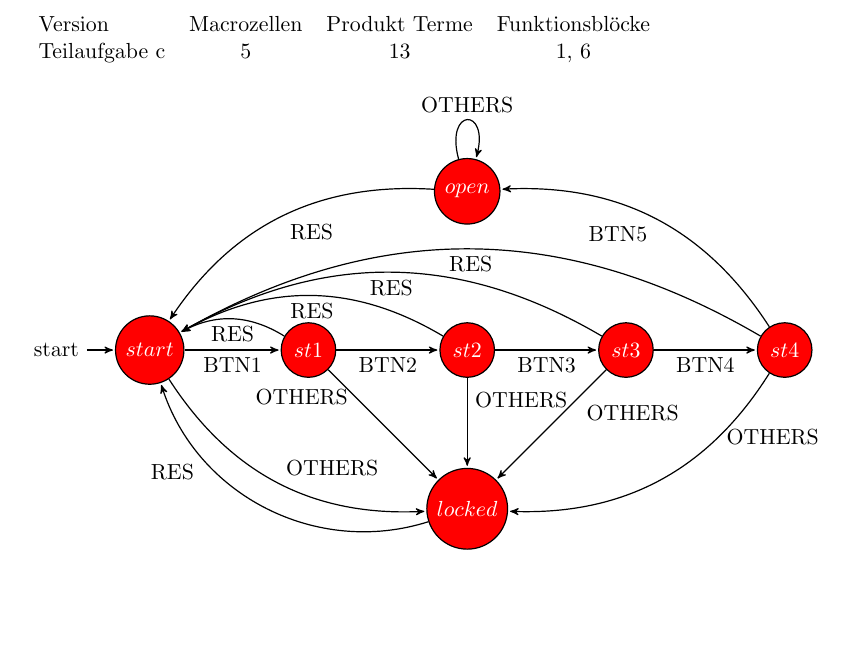
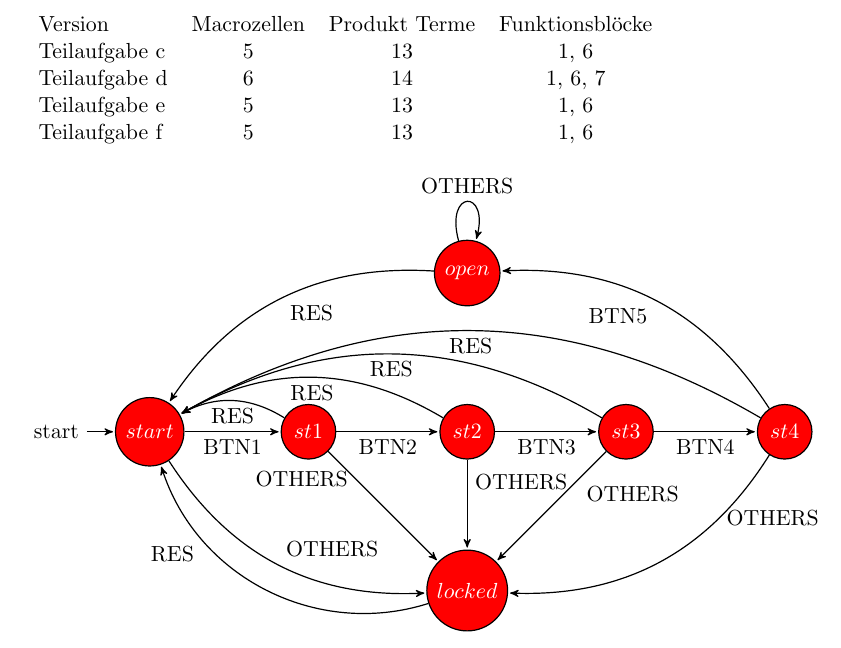
Before and after one commit to fzgregor/PLD-Praktikum, a LaTeX document (doc/protokoll.tex): part of page 6 of 7, cut so that both start at the same text, the shorter picture padded with empty space. Compiled offline with pdfLaTeX.

Commit message:
did ex2 task2 d (bugfixes)

```diff
--- a/doc/protokoll.tex
+++ b/doc/protokoll.tex
@@ -220,6 +220,9 @@ Das gleichzeitige Dr"ucken meherer Tasten wird im SM-Chart durch MORE repr"asent
     \begin{tabular}{lccc}
       Version & Macrozellen & Produkt Terme & Funktionsbl"ocke\\
       Teilaufgabe c & 5 & 13 & 1, 6\\
+      Teilaufgabe d & 6 & 14 & 1, 6, 7\\
+      Teilaufgabe e & 5 & 13 & 1, 6\\
+      Teilaufgabe f & 5 & 13 & 1, 6\\
     \end{tabular}
   \end{table}
 
```
Also changed, not shown: 1 other file.
